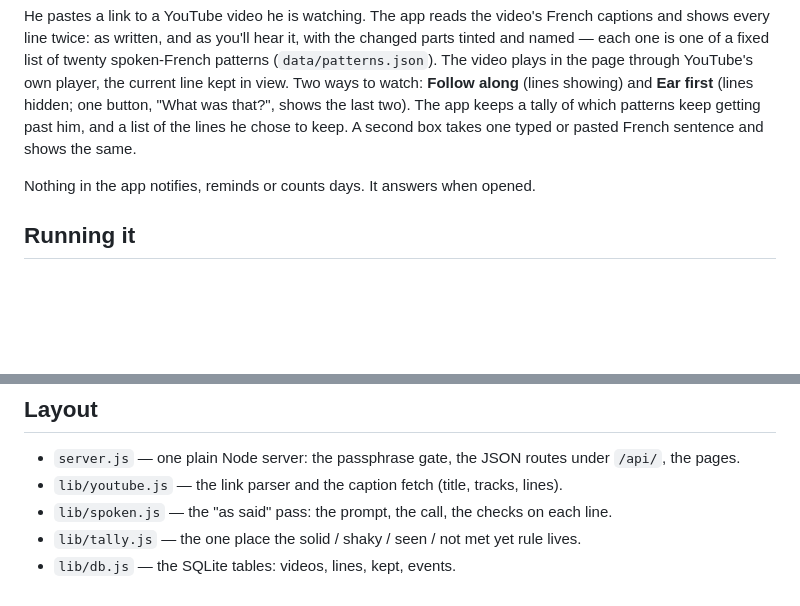
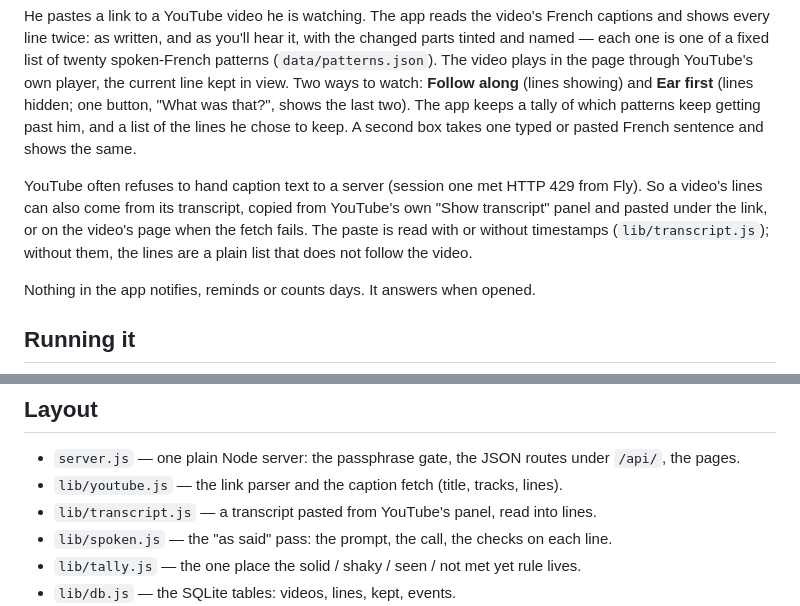
Before and after one commit to isleofdan/french-ear, a Markdown page: README.md, 2 parts joined by grey strips. GitHub-like rendering; blank space fills up the shorter version.

Commit message:
README: the pasted-transcript path
Co-Authored-By: Claude Opus 5.5 <noreply@anthropic.com>
Claude-Session: https://claude.ai/code/session_01Qk3zYpR386VVPqHgggfWSz

```diff
--- a/README.md
+++ b/README.md
@@ -13,6 +13,13 @@ watch: **Follow along** (lines showing) and **Ear first** (lines hidden; one
 button, "What was that?", shows the last two). The app keeps a tally of which
 patterns keep getting past him, and a list of the lines he chose to keep.
 A second box takes one typed or pasted French sentence and shows the same.
+
+YouTube often refuses to hand caption text to a server (session one met HTTP
+429 from Fly). So a video's lines can also come from its transcript, copied
+from YouTube's own "Show transcript" panel and pasted under the link, or on
+the video's page when the fetch fails. The paste is read with or without
+timestamps (`lib/transcript.js`); without them, the lines are a plain list
+that does not follow the video.
 
 Nothing in the app notifies, reminds or counts days. It answers when opened.
 
@@ -57,6 +64,7 @@ fails is saved with its reason and shown as "not yet worked out", with a
 
 - `server.js` — one plain Node server: the passphrase gate, the JSON routes under `/api/`, the pages.
 - `lib/youtube.js` — the link parser and the caption fetch (title, tracks, lines).
+- `lib/transcript.js` — a transcript pasted from YouTube's panel, read into lines.
 - `lib/spoken.js` — the "as said" pass: the prompt, the call, the checks on each line.
 - `lib/tally.js` — the one place the solid / shaky / seen / not met yet rule lives.
 - `lib/db.js` — the SQLite tables: videos, lines, kept, events.
```
